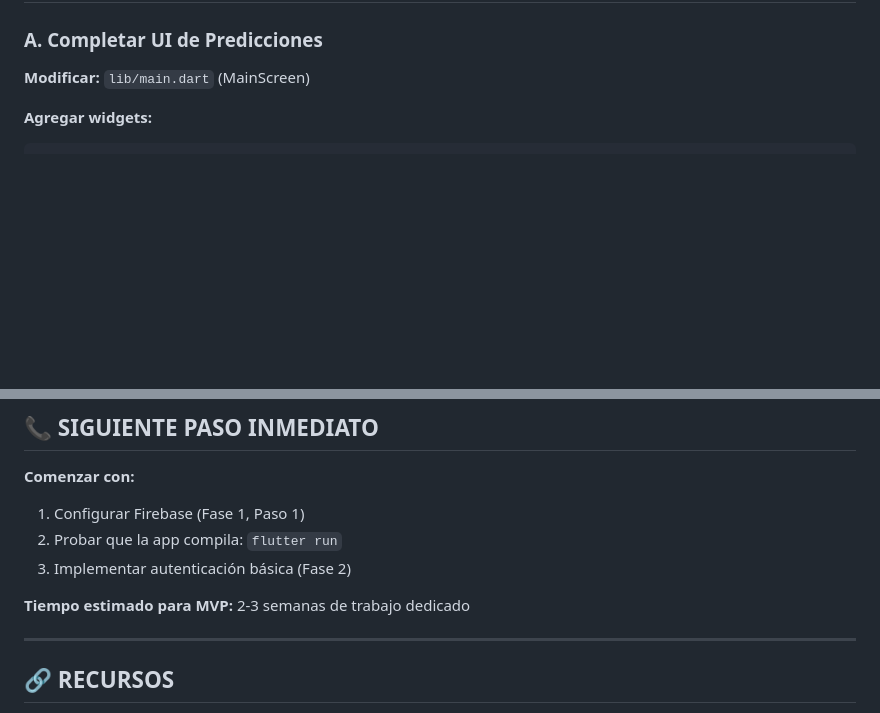
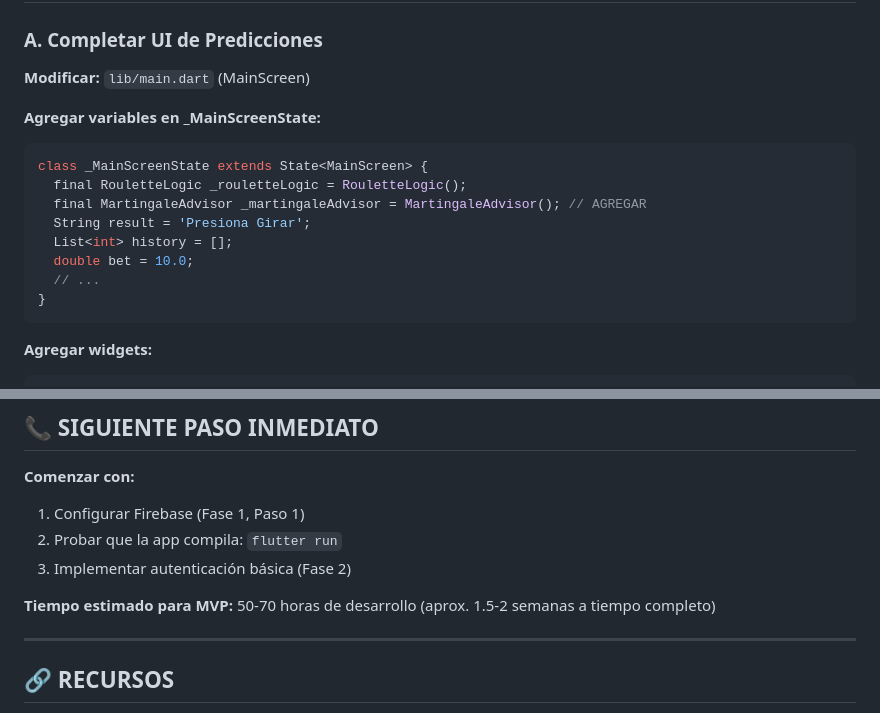
Before and after one commit to Melampe001/Tokyo-Predictor-Roulette-001, a Markdown page: PLAN_ACCION_INMEDIATA.md, 2 parts joined by grey strips. GitHub-like rendering; blank space fills up the shorter version.

Commit message:
Fix inconsistencies in effort estimates and code examples
Co-authored-by: Melampe001 <234979826+Melampe001@users.noreply.github.com>

````diff
--- a/PLAN_ACCION_INMEDIATA.md
+++ b/PLAN_ACCION_INMEDIATA.md
@@ -115,6 +115,18 @@ class AuthService {
 ### A. Completar UI de Predicciones
 
 **Modificar:** `lib/main.dart` (MainScreen)
+
+**Agregar variables en _MainScreenState:**
+```dart
+class _MainScreenState extends State<MainScreen> {
+  final RouletteLogic _rouletteLogic = RouletteLogic();
+  final MartingaleAdvisor _martingaleAdvisor = MartingaleAdvisor(); // AGREGAR
+  String result = 'Presiona Girar';
+  List<int> history = [];
+  double bet = 10.0;
+  // ...
+}
+```
 
 **Agregar widgets:**
 ```dart
@@ -529,7 +541,7 @@ flutter clean
 2. Probar que la app compila: `flutter run`
 3. Implementar autenticación básica (Fase 2)
 
-**Tiempo estimado para MVP:** 2-3 semanas de trabajo dedicado
+**Tiempo estimado para MVP:** 50-70 horas de desarrollo (aprox. 1.5-2 semanas a tiempo completo)
 
 ---
 
````
Also changed, not shown: PENDIENTES_FINALIZACION.md (+3 -3 lines).
